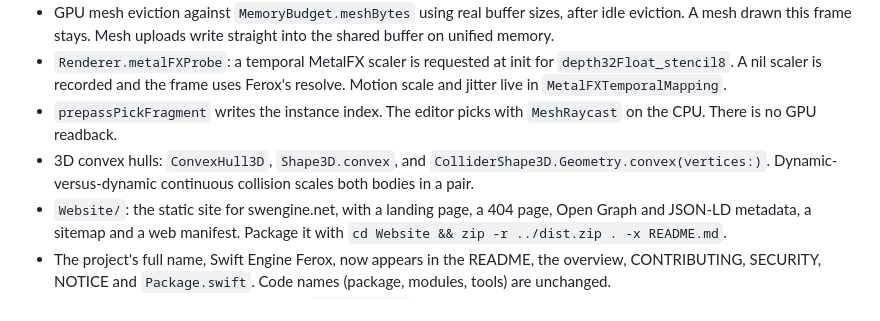
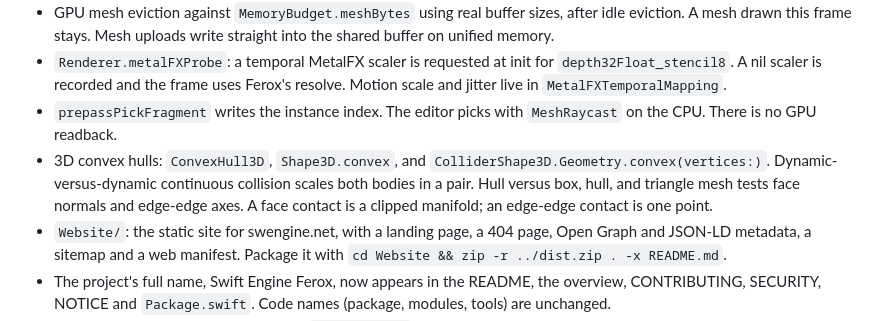
Before and after one commit to virajshoor/Ferox, a Markdown page: CHANGELOG.md, the part around the change. Drawn GitHub-style.

Commit message:
Note hull edge-edge and mesh contacts in the changelog.
Co-authored-by: virajshoor <virajshoor@users.noreply.github.com>

```diff
--- a/CHANGELOG.md
+++ b/CHANGELOG.md
@@ -15,7 +15,7 @@ The format is based on [Keep a Changelog](https://keepachangelog.com/en/1.1.0/),
 - GPU mesh eviction against `MemoryBudget.meshBytes` using real buffer sizes, after idle eviction. A mesh drawn this frame stays. Mesh uploads write straight into the shared buffer on unified memory.
 - `Renderer.metalFXProbe`: a temporal MetalFX scaler is requested at init for `depth32Float_stencil8`. A nil scaler is recorded and the frame uses Ferox's resolve. Motion scale and jitter live in `MetalFXTemporalMapping`.
 - `prepassPickFragment` writes the instance index. The editor picks with `MeshRaycast` on the CPU. There is no GPU readback.
-- 3D convex hulls: `ConvexHull3D`, `Shape3D.convex`, and `ColliderShape3D.Geometry.convex(vertices:)`. Dynamic-versus-dynamic continuous collision scales both bodies in a pair.
+- 3D convex hulls: `ConvexHull3D`, `Shape3D.convex`, and `ColliderShape3D.Geometry.convex(vertices:)`. Dynamic-versus-dynamic continuous collision scales both bodies in a pair. Hull versus box, hull, and triangle mesh tests face normals and edge-edge axes. A face contact is a clipped manifold; an edge-edge contact is one point.
 - `Website/`: the static site for swengine.net, with a landing page, a 404 page, Open Graph and JSON-LD metadata, a sitemap and a web manifest. Package it with `cd Website && zip -r ../dist.zip . -x README.md`.
 - The project's full name, Swift Engine Ferox, now appears in the README, the overview, CONTRIBUTING, SECURITY, NOTICE and `Package.swift`. Code names (package, modules, tools) are unchanged.
 - Shadows for point and spot lights with `castsShadows`. They are budgeted by the new `ShadowSettings.localShadowSlices` (default 12; a spot light takes one slice, a point light six) and `localResolution` (default 512), nearest lights first, and planned by `LocalShadowPlanner`.
```
